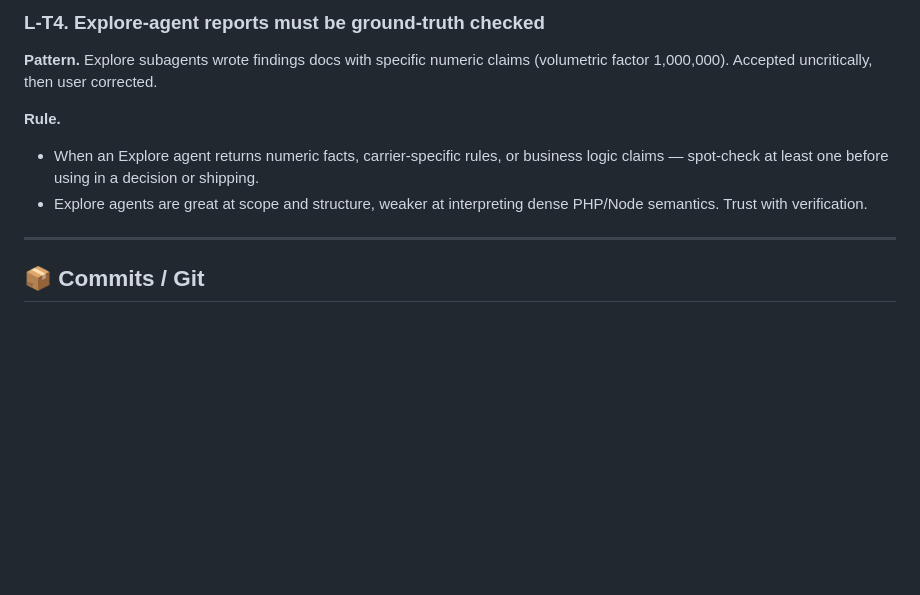
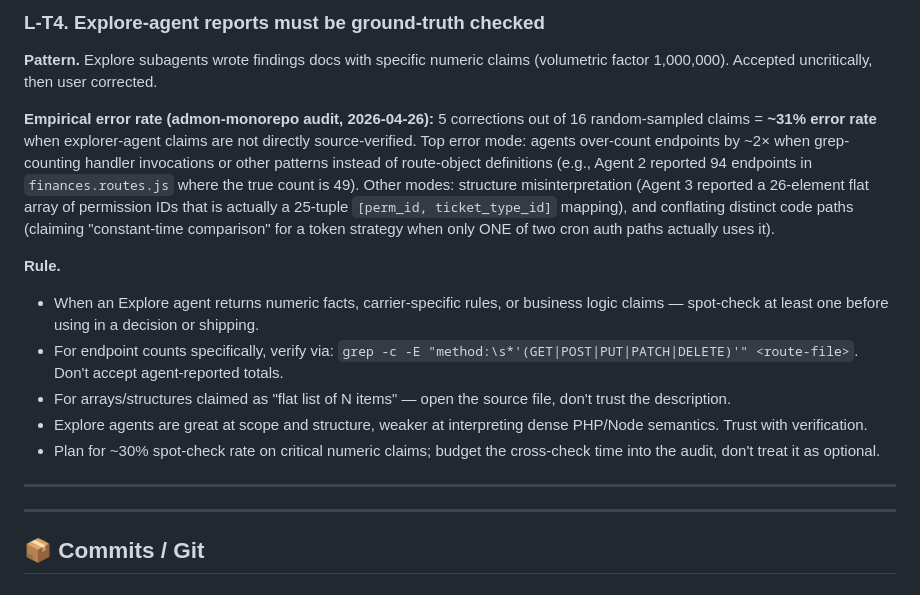
Before and after one commit to envia-ep/envia-mcp-server, a Markdown page: _docs/LESSONS.md, the part around the change. GitHub-like rendering; blank space fills up the shorter version.

Commit message:
docs(lessons): L-T4 — empirical error rate from admon-monorepo audit
Adds concrete numbers to L-T4 from the iter 2 cross-check pass:
- 5 corrections out of 16 random-sampled claims = ~31% error rate
- Top error mode: 2× over-counting of endpoints (handler invocations
  vs route definitions)
- Other modes: structure misinterpretation, code-path conflation

Adds 3 specific rules:
1. Use precise grep for endpoint counts, don't trust agent totals
2. Open source for claimed array structures
3. Budget ~30% spot-check rate as mandatory, not optional

Source: ADMIN_MONOREPO_DEEP_REFERENCE.md §40.3 (corrections C1-C5).

Co-Authored-By: Claude Opus 4.7 (1M context) <noreply@anthropic.com>

```diff
--- a/_docs/LESSONS.md
+++ b/_docs/LESSONS.md
@@ -410,12 +410,33 @@ generic-form GET instead.
 numeric claims (volumetric factor 1,000,000). Accepted uncritically,
 then user corrected.
 
+**Empirical error rate (admon-monorepo audit, 2026-04-26):** 5
+corrections out of 16 random-sampled claims = **~31% error rate** when
+explorer-agent claims are not directly source-verified. Top error mode:
+agents over-count endpoints by ~2× when grep-counting handler
+invocations or other patterns instead of route-object definitions
+(e.g., Agent 2 reported 94 endpoints in `finances.routes.js` where
+the true count is 49). Other modes: structure misinterpretation (Agent
+3 reported a 26-element flat array of permission IDs that is actually
+a 25-tuple `[perm_id, ticket_type_id]` mapping), and conflating
+distinct code paths (claiming "constant-time comparison" for a token
+strategy when only ONE of two cron auth paths actually uses it).
+
 **Rule.**
 - When an Explore agent returns numeric facts, carrier-specific rules,
   or business logic claims — spot-check at least one before using in a
   decision or shipping.
+- For endpoint counts specifically, verify via:
+  `grep -c -E "method:\s*'(GET|POST|PUT|PATCH|DELETE)'" <route-file>`.
+  Don't accept agent-reported totals.
+- For arrays/structures claimed as "flat list of N items" — open the
+  source file, don't trust the description.
 - Explore agents are great at scope and structure, weaker at
   interpreting dense PHP/Node semantics. Trust with verification.
+- Plan for ~30% spot-check rate on critical numeric claims; budget
+  the cross-check time into the audit, don't treat it as optional.
+
+---
 
 ---
 
```
